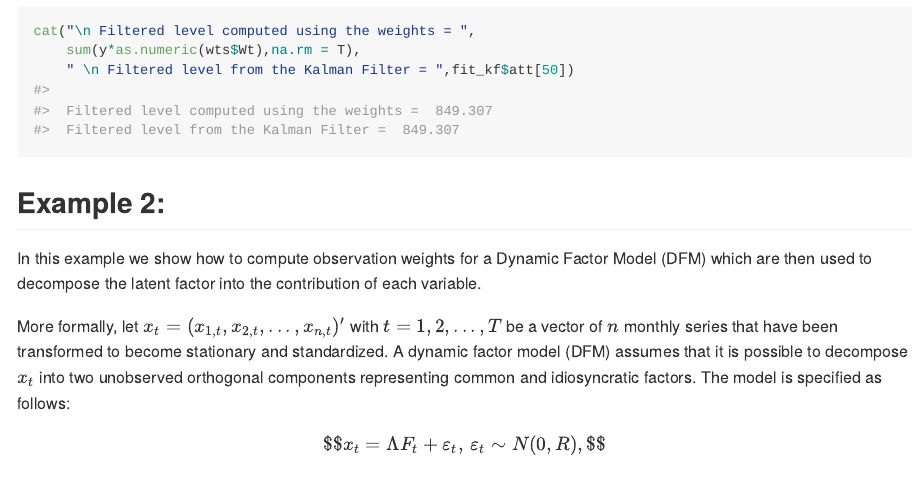
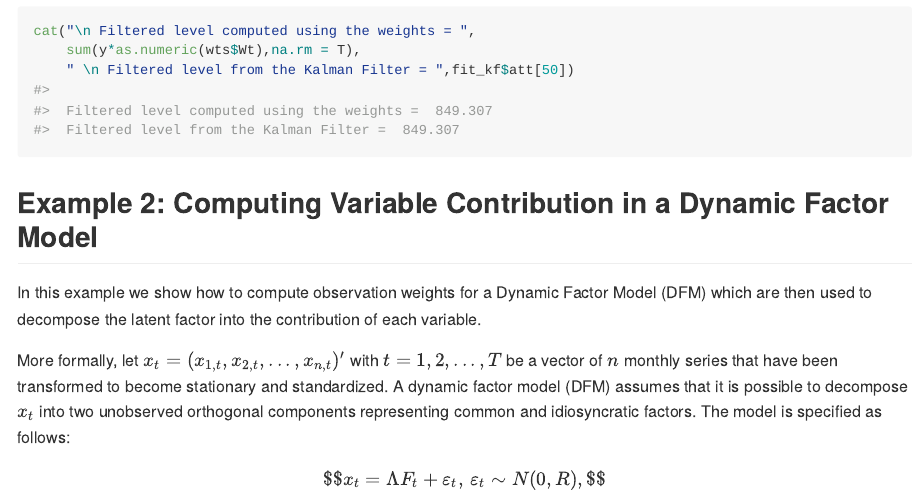
Before and after one commit to timginker/wex, an R Markdown document (README.Rmd): the page in a window 1100 px wide, from 1890 px down. The pictures show the output file README.md that the author committed with the source, drawn offline in the style of GitHub.

Commit message:
minor updates

````diff
--- a/README.Rmd
+++ b/README.Rmd
@@ -164,7 +164,7 @@ cat("\n Filtered level computed using the weights = ",
     " \n Filtered level from the Kalman Filter = ",fit_kf$att[50])
 ```
 
-## Example 2:
+## Example 2: Computing Variable Contribution in a Dynamic Factor Model
 
 In this example we show how to compute observation weights for a Dynamic Factor Model (DFM) which are then used to decompose the latent factor into the contribution of each variable.
 
````
Also changed, not shown: README.md, 1 other file.
